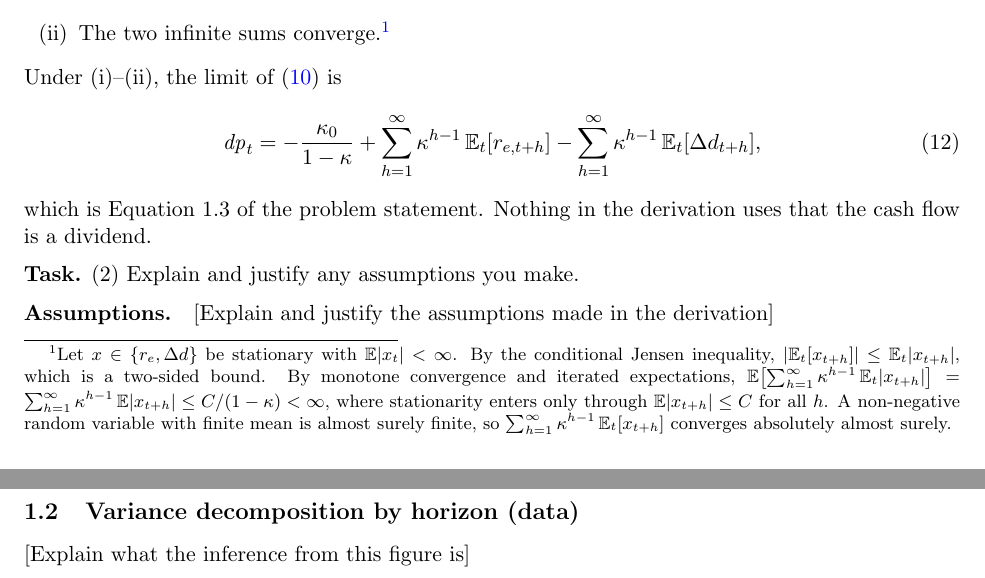
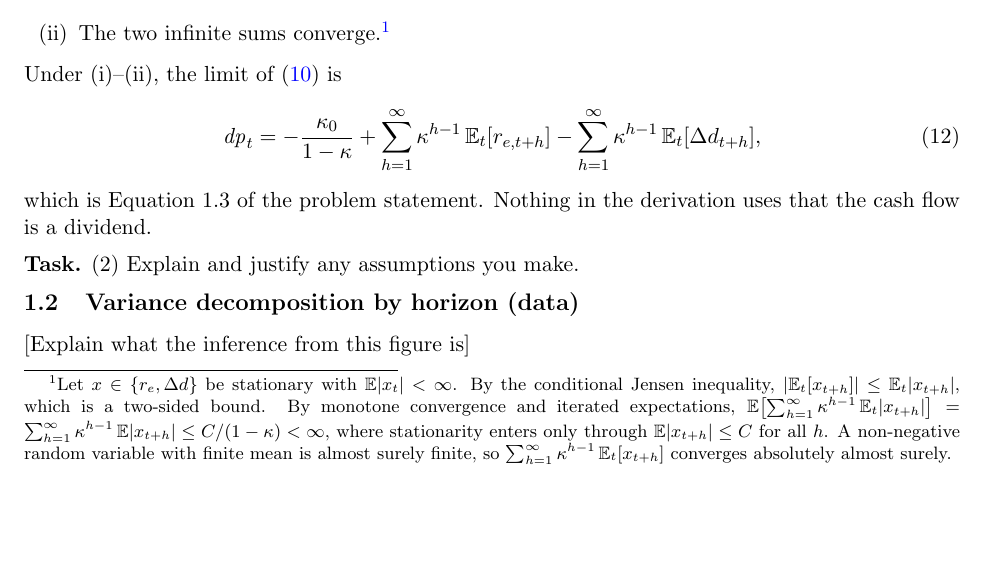
Before and after one commit to Joon1Bae/AP-PS1, a LaTeX document (tex/ps1_solution.tex): two parts of pages 2 and 3 of 18 before the commit and part of page 2 of 18 after it, the two joined at a grey line, cut so that both start at the same text, the shorter picture padded with empty space. Compiled offline with pdfLaTeX.

```diff
--- a/tex/ps1_solution.tex
+++ b/tex/ps1_solution.tex
@@ -193,9 +193,6 @@
 cash flow is a dividend.
 
 \task{(2) Explain and justify any assumptions you make.}
-
-\paragraph{Assumptions.}
-[Explain and justify the assumptions made in the derivation]
 
 \subsection{Variance decomposition by horizon (data)}
 % TODO (Q1b): figure H vs (b_re^(H), b_dd^(H), b_dp^(H)) + inference
```
